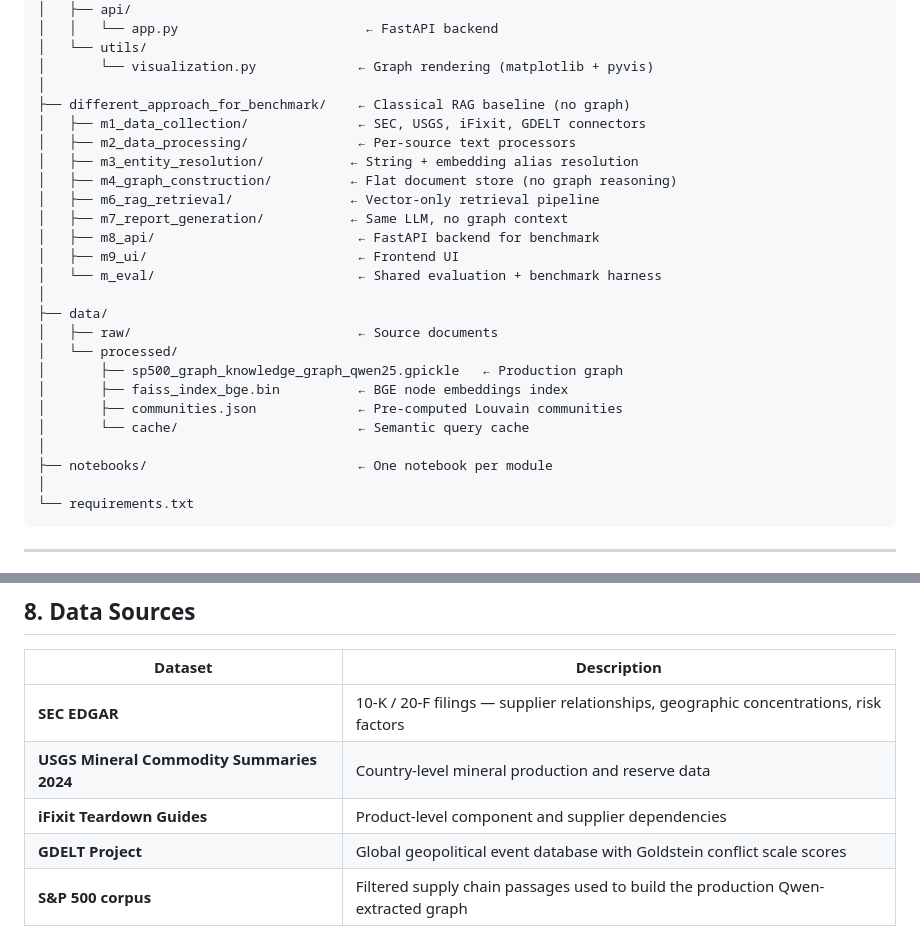
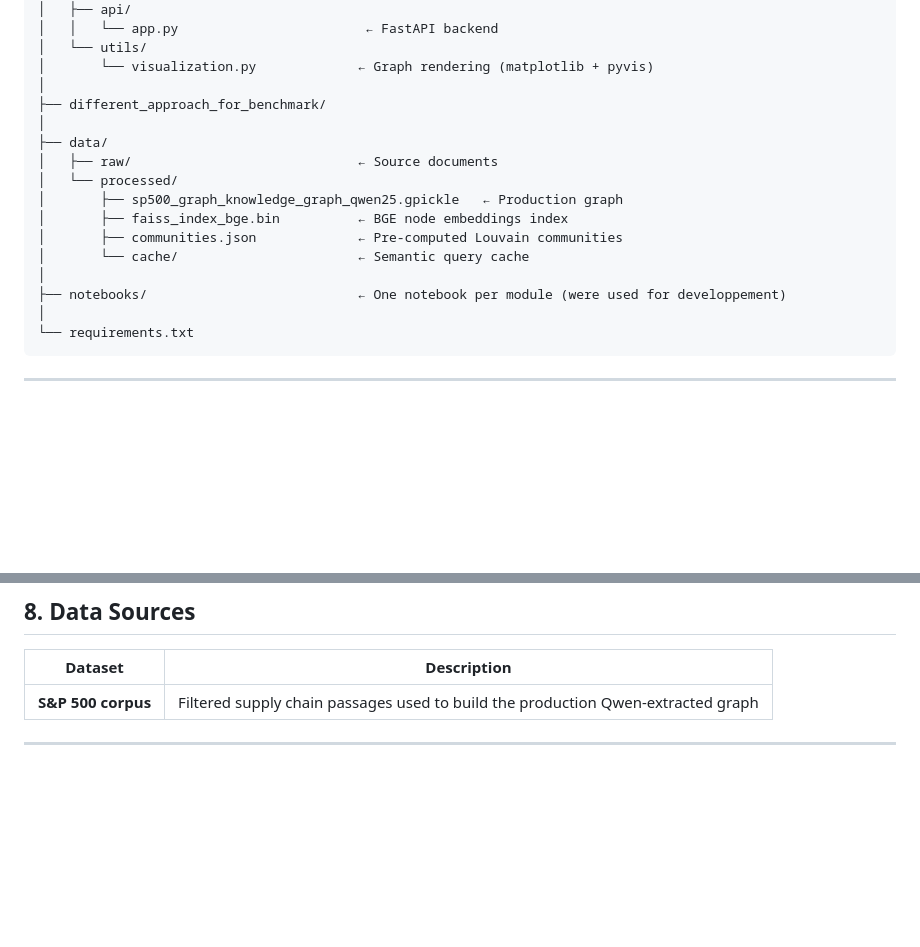
Before and after one commit to Douae-MEJHOUDI/GraphRAG-in-Supply-Chain, a Markdown page: README.md, 2 parts joined by grey strips. Rendered like a GitHub page; blank space fills up the shorter version.

````diff
--- a/README.md
+++ b/README.md
@@ -180,16 +180,7 @@ GraphRAG-in-Supply-Chain/
 │   └── utils/
 │       └── visualization.py             ← Graph rendering (matplotlib + pyvis)
 │
-├── different_approach_for_benchmark/    ← Classical RAG baseline (no graph)
-│   ├── m1_data_collection/              ← SEC, USGS, iFixit, GDELT connectors
-│   ├── m2_data_processing/              ← Per-source text processors
-│   ├── m3_entity_resolution/           ← String + embedding alias resolution
-│   ├── m4_graph_construction/          ← Flat document store (no graph reasoning)
-│   ├── m6_rag_retrieval/               ← Vector-only retrieval pipeline
-│   ├── m7_report_generation/           ← Same LLM, no graph context
-│   ├── m8_api/                          ← FastAPI backend for benchmark
-│   ├── m9_ui/                           ← Frontend UI
-│   └── m_eval/                          ← Shared evaluation + benchmark harness
+├── different_approach_for_benchmark/
 │
 ├── data/
 │   ├── raw/                             ← Source documents
@@ -199,7 +190,7 @@ GraphRAG-in-Supply-Chain/
 │       ├── communities.json             ← Pre-computed Louvain communities
 │       └── cache/                       ← Semantic query cache
 │
-├── notebooks/                           ← One notebook per module
+├── notebooks/                           ← One notebook per module (were used for developpement)
 │
 └── requirements.txt
 ```
@@ -338,10 +329,6 @@ The benchmark serves one purpose: demonstrate that graph structure, not just dat
 
 | Dataset | Description |
 |---------|-------------|
-| **SEC EDGAR** | 10-K / 20-F filings — supplier relationships, geographic concentrations, risk factors |
-| **USGS Mineral Commodity Summaries 2024** | Country-level mineral production and reserve data |
-| **iFixit Teardown Guides** | Product-level component and supplier dependencies |
-| **GDELT Project** | Global geopolitical event database with Goldstein conflict scale scores |
 | **S&P 500 corpus** | Filtered supply chain passages used to build the production Qwen-extracted graph |
 
 ---
````
